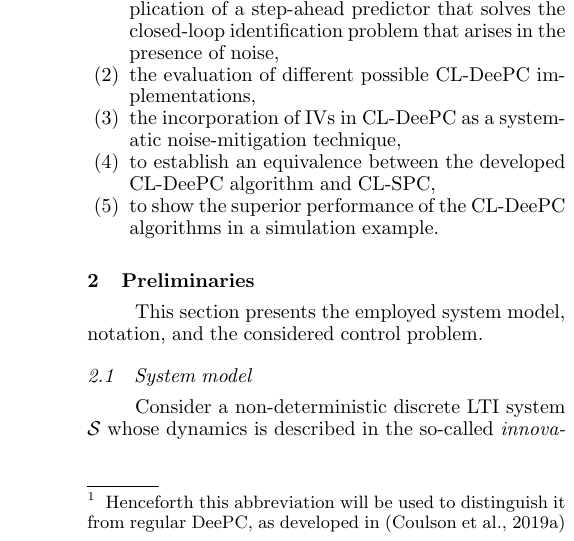
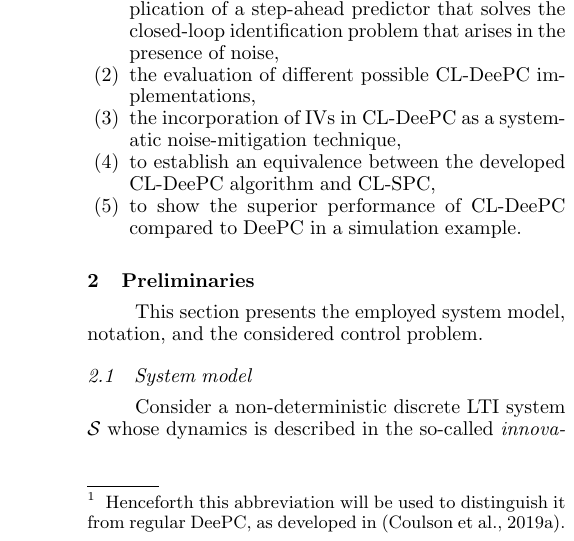
Before and after one commit to TUDelft-DataDrivenControl/Automatica2024_CL-DeePC, a LaTeX document (autosam.tex, which reads sections/1_intro.tex): part of one column of page 2 of 8, cut so that both start at the same text. Compiled offline with pdfLaTeX.

Commit message:
Update on Overleaf.

```diff
--- a/sections/1_intro.tex
+++ b/sections/1_intro.tex
@@ -19,13 +19,13 @@ A solution to this problem is to avoid correlation between inputs and noise by u
 %To the best knowledge of the authors, to
 %Although a solution to the closed-loop identification problem inherent to adaptive direct data-driven control methods has been incorporated in a subspace framework by means of \ac{CL-SPC}, a \ac{DeePC} counterpart to present a solution in behavioural systems theory framework does not yet exist.
 %
-\todo{update: Wang2023...}To date all solutions of the closed-loop identification issue in direct data-driven predictive control applications are based on a subspace framework, as with \ac{CL-SPC}. Although the \textit{original} \ac{SPC} and \ac{DeePC} algorithms are equivalent, no behavioural approach has yet been developed that deals with closed-loop identification bias. \todo{behavi-oural treatment possible?} To this end, the aim of this paper is to develop a \ac{CL-DeePC}\footnote{Henceforth this abbreviation will be used to distinguish it from regular \ac{DeePC}, as developed in~\citep{Coulson2019}} method that does not suffer from the aforementioned closed-loop identification issue. In doing so, the main contributions of this article are: %
+\todo{update: Wang2023...}To date all solutions of the closed-loop identification issue in direct data-driven predictive control applications are based on a subspace framework, as with \ac{CL-SPC}. Although the \textit{original} \ac{SPC} and \ac{DeePC} algorithms are equivalent, no behavioural approach has yet been developed that deals with closed-loop identification bias. \todo{behavi-oural treatment possible?} To this end, the aim of this paper is to develop a \ac{CL-DeePC}\footnote{Henceforth this abbreviation will be used to distinguish it from regular \ac{DeePC}, as developed in~\citep{Coulson2019}.} method that does not suffer from the aforementioned closed-loop identification issue. In doing so, the main contributions of this article are: %
 \begin{enumerate}%
 \item the development of \ac{CL-DeePC} by sequential application of a step-ahead predictor that solves the closed-loop identification problem that arises in the presence of noise, \label{contribution:solves_CL_issue}
 \item the evaluation of different possible \ac{CL-DeePC} implementations,
 \item the incorporation of \ac{IVs} in \ac{CL-DeePC} as a systematic noise-mitigation technique,
 \item to establish an equivalence between the developed \ac{CL-DeePC} algorithm and \ac{CL-SPC},
-\item to show the superior performance of the \ac{CL-DeePC} algorithms in a simulation example.
+\item to show the superior performance of \ac{CL-DeePC} compared to \ac{DeePC} in a simulation example.
 \end{enumerate}
 %
 % \begin{enumerate}
```
